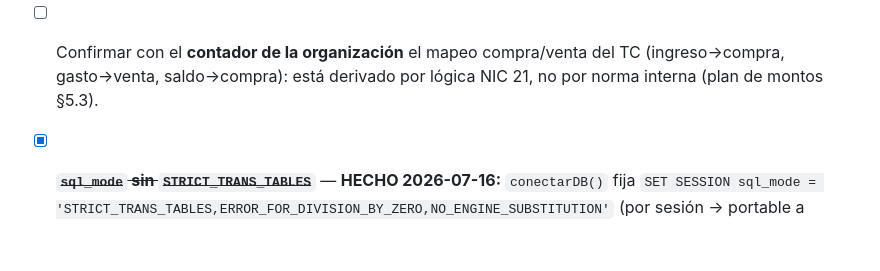
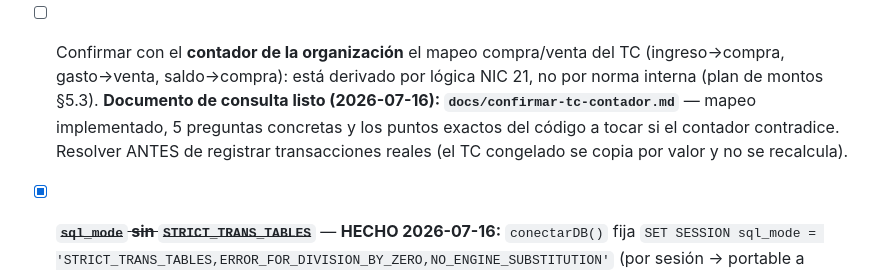
Before and after one commit to KorTecCorDev/sysai_1, a Markdown page: docs/follow-ups-tecnicos.md, the part around the change. GitHub-like rendering; blank space fills up the shorter version.

```diff
--- a/docs/follow-ups-tecnicos.md
+++ b/docs/follow-ups-tecnicos.md
@@ -28,6 +28,9 @@
 - [ ] **B7 — Deuda de build:** `@import` Sass deprecated (migrar a `@use/@forward`); SVGs commiteados en `build/css/`.
 - [ ] Confirmar con el **contador de la organización** el mapeo compra/venta del TC (ingreso→compra,
   gasto→venta, saldo→compra): está derivado por lógica NIC 21, no por norma interna (plan de montos §5.3).
+  **Documento de consulta listo (2026-07-16): `docs/confirmar-tc-contador.md`** — mapeo implementado,
+  5 preguntas concretas y los puntos exactos del código a tocar si el contador contradice. Resolver ANTES
+  de registrar transacciones reales (el TC congelado se copia por valor y no se recalcula).
 - [x] ~~**`sql_mode` sin `STRICT_TRANS_TABLES`**~~ — **HECHO 2026-07-16:** `conectarDB()` fija
   `SET SESSION sql_mode = 'STRICT_TRANS_TABLES,ERROR_FOR_DIVISION_BY_ZERO,NO_ENGINE_SUBSTITUTION'` (por sesión →
   portable a Hostinger sin `my.cnf`; cubre app + `migrate.php`). También se hizo explícito
```
Also changed, not shown: CLAUDE.md (+1 -1 lines), docs/confirmar-tc-contador.md (added, +52 -0 lines).
